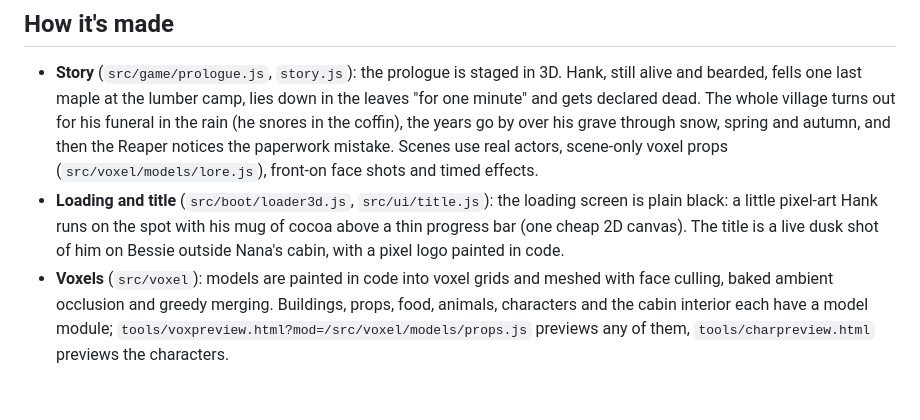
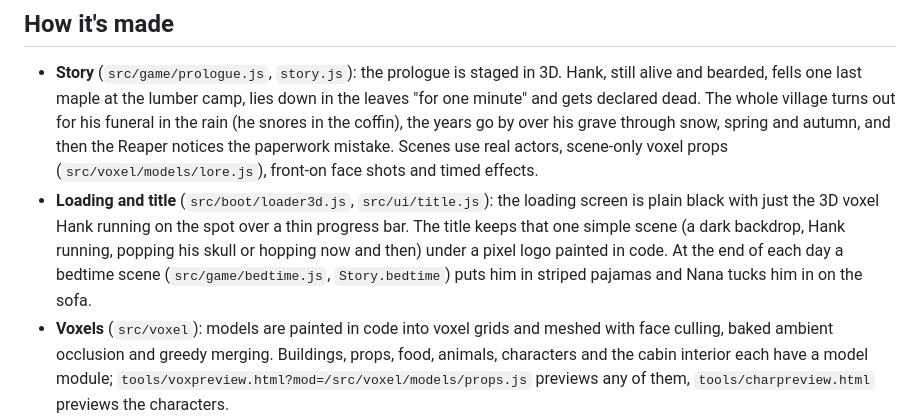
Before and after one commit to PukkingDragon123/redesigned-octo-adventure, a Markdown page: README.md, the part around the change. Rendered like a GitHub page; blank space fills up the shorter version.

Commit message:
README: simple running-skeleton loader and title, bedtime scene
Co-Authored-By: Claude Opus 5.5 <noreply@anthropic.com>
Claude-Session: https://claude.ai/code/session_01NM3ZqiXRyU88gK4yANVzT8

```diff
--- a/README.md
+++ b/README.md
@@ -93,10 +93,12 @@ now; tap it.
   voxel props (`src/voxel/models/lore.js`), front-on face shots and timed
   effects.
 - **Loading and title** (`src/boot/loader3d.js`, `src/ui/title.js`): the
-  loading screen is plain black: a little pixel-art Hank runs on the spot with
-  his mug of cocoa above a thin progress bar (one cheap 2D canvas).
-  The title is a live dusk shot of him on Bessie outside Nana's cabin, with a
-  pixel logo painted in code.
+  loading screen is plain black with just the 3D voxel Hank running on the
+  spot over a thin progress bar. The title keeps that one simple scene (a dark
+  backdrop, Hank running, popping his skull or hopping now and then) under a
+  pixel logo painted in code. At the end of each day a bedtime scene
+  (`src/game/bedtime.js`, `Story.bedtime`) puts him in striped pajamas and
+  Nana tucks him in on the sofa.
 - **Voxels** (`src/voxel`): models are painted in code into voxel grids and
   meshed with face culling, baked ambient occlusion and greedy merging.
   Buildings, props, food, animals, characters and the cabin interior each have a model
```
